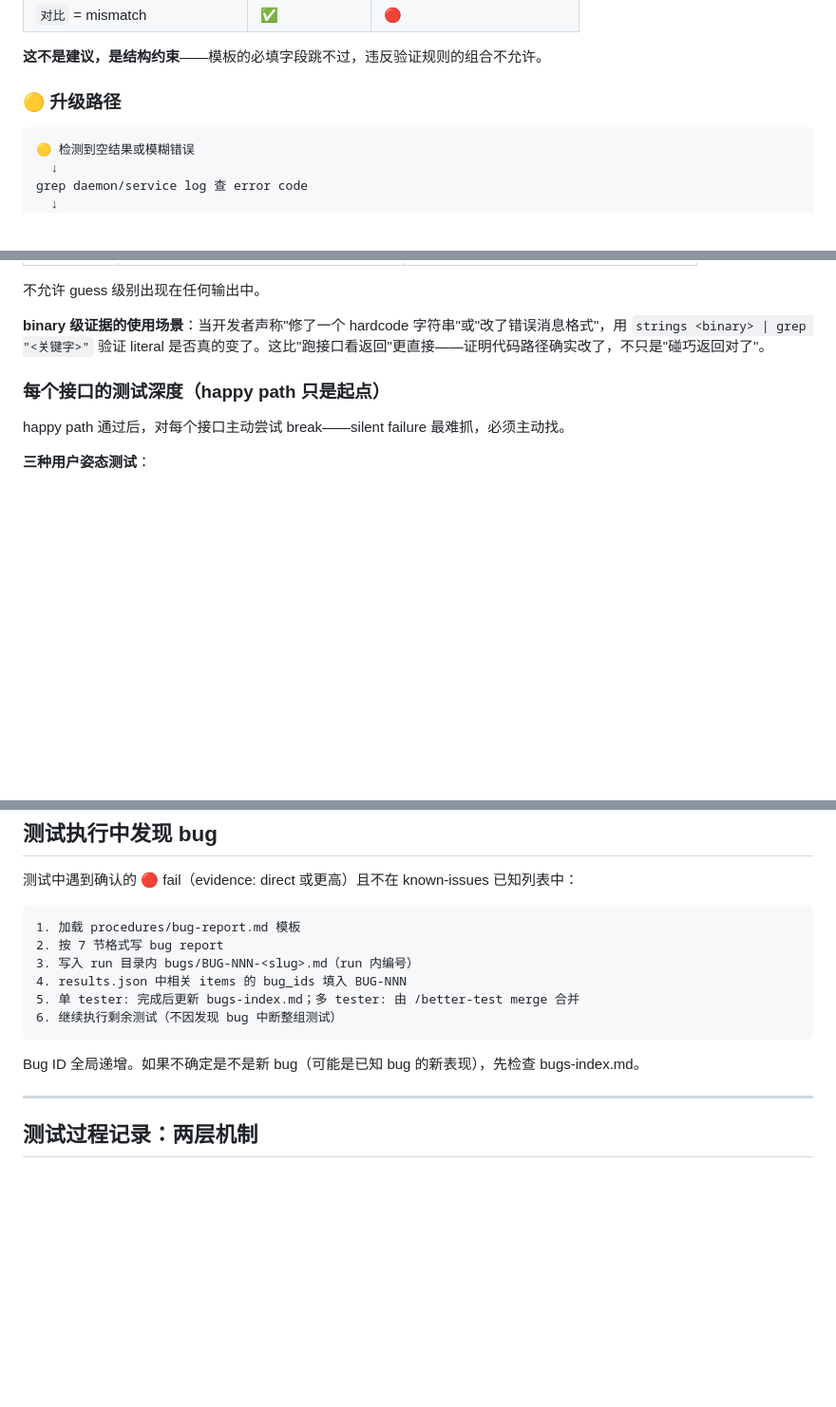
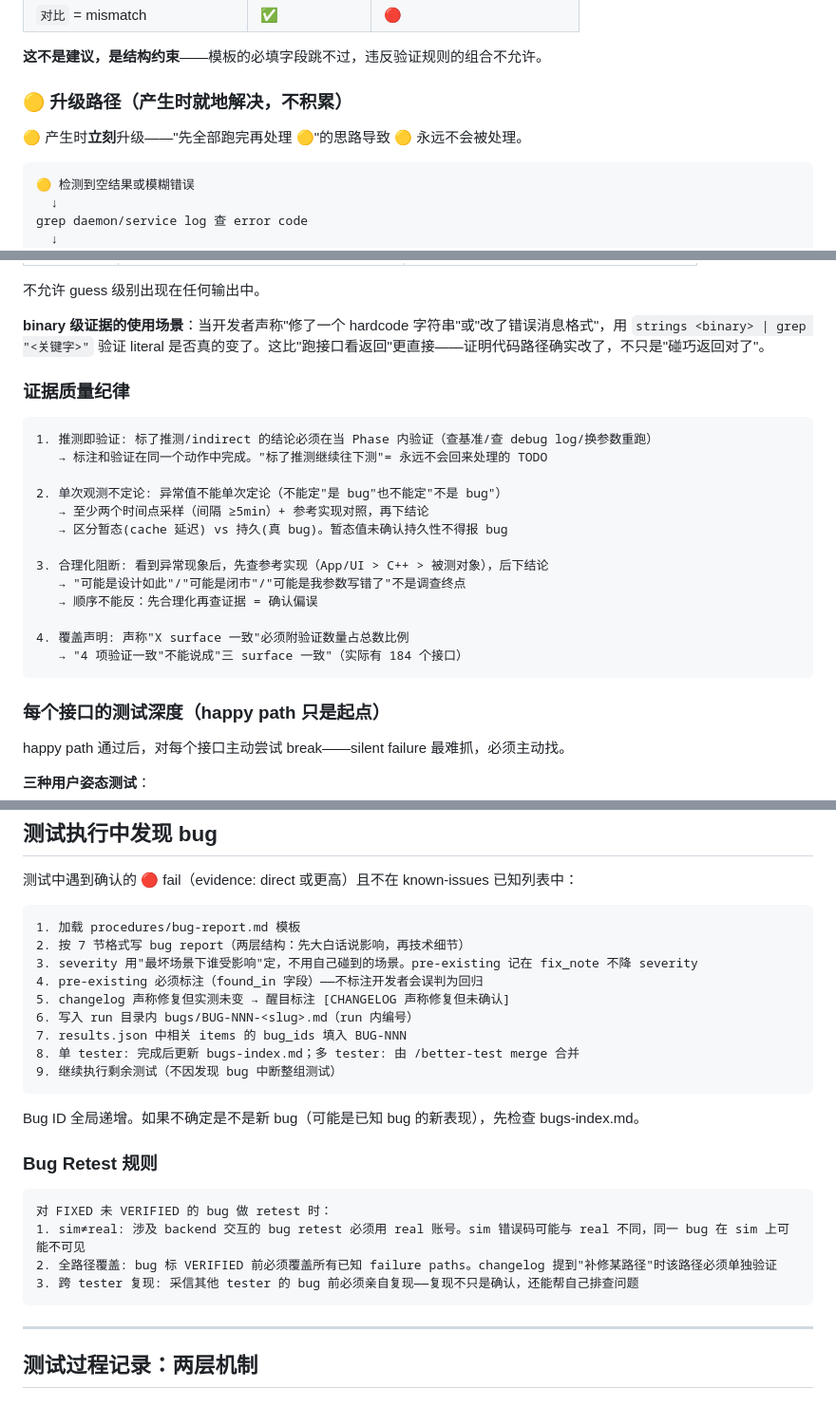
Before and after one commit to d-wwei/better-test, a Markdown page: references/test-execution-workflow.md, 3 parts joined by grey strips. Shown at 95% size. Rendered like a GitHub page; blank space fills up the shorter version.

Commit message:
v3.0.2: sync execution workflow with strategy lessons
test-execution-workflow.md additions:
- 🟡 upgrade path: strengthened to "resolve immediately, don't accumulate"
- New "证据质量纪律" section: speculation-verify-in-same-action, single-observation
  rule (≥5min resampling), rationalization blocking (check reference first),
  coverage claims must include ratio
- Bug discovery: two-layer report structure, severity worst-case rule,
  pre-existing mandatory marking, changelog discrepancy flag
- New "Bug Retest 规则" section: sim≠real account selection, all-failure-path
  coverage, cross-tester reproduction requirement
- Summary writing rules: self-contained (no local paths), list-before-count,
  write-as-you-go

Co-Authored-By: Claude Opus 4.6 (1M context) <noreply@anthropic.com>

````diff
--- a/references/test-execution-workflow.md
+++ b/references/test-execution-workflow.md
@@ -116,7 +116,9 @@
 
 **这不是建议，是结构约束**——模板的必填字段跳不过，违反验证规则的组合不允许。
 
-### 🟡 升级路径
+### 🟡 升级路径（产生时就地解决，不积累）
+
+🟡 产生时**立刻**升级——"先全部跑完再处理 🟡"的思路导致 🟡 永远不会被处理。
 
 ```
 🟡 检测到空结果或模糊错误
@@ -176,6 +178,24 @@ API 返回错误码不一定是 bug。区分三种情况：
 不允许 guess 级别出现在任何输出中。
 
 **binary 级证据的使用场景**：当开发者声称"修了一个 hardcode 字符串"或"改了错误消息格式"，用 `strings <binary> | grep "<关键字>"` 验证 literal 是否真的变了。这比"跑接口看返回"更直接——证明代码路径确实改了，不只是"碰巧返回对了"。
+
+### 证据质量纪律
+
+```
+1. 推测即验证: 标了推测/indirect 的结论必须在当 Phase 内验证（查基准/查 debug log/换参数重跑）
+   → 标注和验证在同一个动作中完成。"标了推测继续往下测"= 永远不会回来处理的 TODO
+
+2. 单次观测不定论: 异常值不能单次定论（不能定"是 bug"也不能定"不是 bug"）
+   → 至少两个时间点采样（间隔 ≥5min）+ 参考实现对照，再下结论
+   → 区分暂态(cache 延迟) vs 持久(真 bug)。暂态值未确认持久性不得报 bug
+
+3. 合理化阻断: 看到异常现象后，先查参考实现（App/UI > C++ > 被测对象），后下结论
+   → "可能是设计如此"/"可能是闭市"/"可能是我参数写错了"不是调查终点
+   → 顺序不能反：先合理化再查证据 = 确认偏误
+
+4. 覆盖声明: 声称"X surface 一致"必须附验证数量占总数比例
+   → "4 项验证一致"不能说成"三 surface 一致"（实际有 184 个接口）
+```
 
 ### 每个接口的测试深度（happy path 只是起点）
 
@@ -272,14 +292,26 @@ Agent 需要做的记录：
 
 ```
 1. 加载 procedures/bug-report.md 模板
-2. 按 7 节格式写 bug report
-3. 写入 run 目录内 bugs/BUG-NNN-<slug>.md（run 内编号）
-4. results.json 中相关 items 的 bug_ids 填入 BUG-NNN
-5. 单 tester: 完成后更新 bugs-index.md；多 tester: 由 /better-test merge 合并
-6. 继续执行剩余测试（不因发现 bug 中断整组测试）
+2. 按 7 节格式写 bug report（两层结构：先大白话说影响，再技术细节）
+3. severity 用"最坏场景下谁受影响"定，不用自己碰到的场景。pre-existing 记在 fix_note 不降 severity
+4. pre-existing 必须标注（found_in 字段）——不标注开发者会误判为回归
+5. changelog 声称修复但实测未变 → 醒目标注 [CHANGELOG 声称修复但未确认]
+6. 写入 run 目录内 bugs/BUG-NNN-<slug>.md（run 内编号）
+7. results.json 中相关 items 的 bug_ids 填入 BUG-NNN
+8. 单 tester: 完成后更新 bugs-index.md；多 tester: 由 /better-test merge 合并
+9. 继续执行剩余测试（不因发现 bug 中断整组测试）
 ```
 
 Bug ID 全局递增。如果不确定是不是新 bug（可能是已知 bug 的新表现），先检查 bugs-index.md。
+
+### Bug Retest 规则
+
+```
+对 FIXED 未 VERIFIED 的 bug 做 retest 时：
+1. sim≠real: 涉及 backend 交互的 bug retest 必须用 real 账号。sim 错误码可能与 real 不同，同一 bug 在 sim 上可能不可见
+2. 全路径覆盖: bug 标 VERIFIED 前必须覆盖所有已知 failure paths。changelog 提到"补修某路径"时该路径必须单独验证
+3. 跨 tester 复现: 采信其他 tester 的 bug 前必须亲自复现——复现不只是确认，还能帮自己排查问题
+```
 
 ---
 
````
Also changed, not shown: other parts of references/test-execution-workflow.md (+3 -0 lines).
